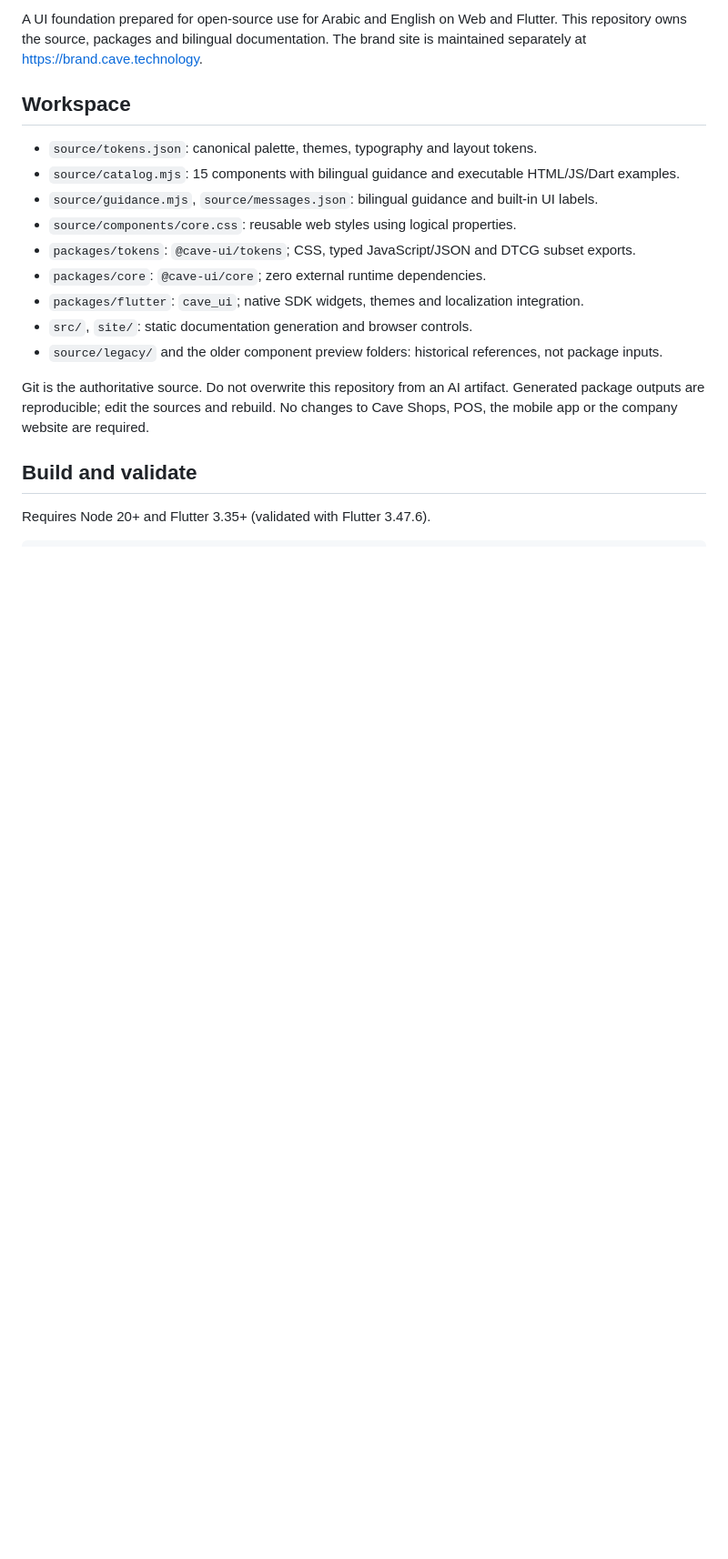
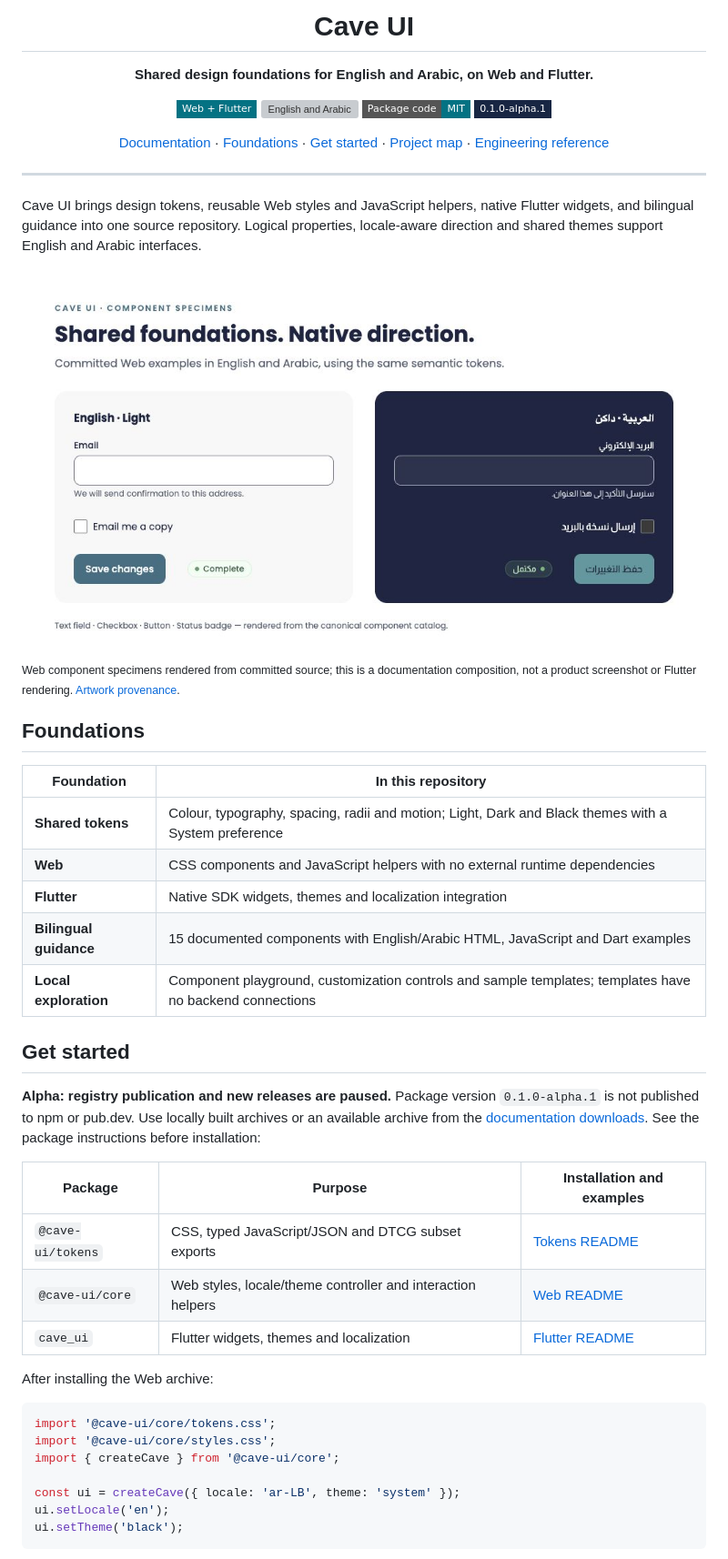
Before and after one commit to Shmaisanymostafa/Cave-Design-System, a Markdown page: README.md, the part around one of its changes. Shown at 91% size. Drawn GitHub-style; pictures changed too: docs/readme-assets/components.png (added); badges without logos; blank space fills up the shorter version; grey boxes are pictures that could not be loaded.

````diff
--- a/README.md
+++ b/README.md
@@ -2,24 +7,56 @@
 
-A UI foundation prepared for open-source use for Arabic and English on Web and Flutter. This
-repository owns the source, packages and bilingual documentation. The brand site
-is maintained separately at https://brand.cave.technology.
+<h1 align="center">Cave UI</h1>
 
-## Workspace
+<p align="center"><strong>Shared design foundations for English and Arabic, on Web and Flutter.</strong></p>
 
-- `source/tokens.json`: canonical palette, themes, typography and layout tokens.
-- `source/catalog.mjs`: 15 components with bilingual guidance and executable HTML/JS/Dart examples.
-- `source/guidance.mjs`, `source/messages.json`: bilingual guidance and built-in UI labels.
-- `source/components/core.css`: reusable web styles using logical properties.
-- `packages/tokens`: `@cave-ui/tokens`; CSS, typed JavaScript/JSON and DTCG subset exports.
-- `packages/core`: `@cave-ui/core`; zero external runtime dependencies.
-- `packages/flutter`: `cave_ui`; native SDK widgets, themes and localization integration.
-- `src/`, `site/`: static documentation generation and browser controls.
-- `source/legacy/` and the older component preview folders: historical references, not package inputs.
+<p align="center">
+  <img src="https://img.shields.io/badge/Web_%2B_Flutter-047283?style=flat-square" alt="Web and Flutter">
+  <img src="https://img.shields.io/badge/English_%2F_العربية-182643?style=flat-square" alt="English and Arabic">
+  <a href="packages/LICENSE"><img src="https://img.shields.io/badge/Package_code-MIT-047283?style=flat-square" alt="Package code licensed under MIT"></a>
+  <img src="https://img.shields.io/badge/0.1.0--alpha.1-182643?style=flat-square" alt="Alpha version 0.1.0-alpha.1">
+</p>
 
-Git is the authoritative source. Do not overwrite this repository from an AI
-artifact. Generated package outputs are reproducible; edit the sources and rebuild.
-No changes to Cave Shops, POS, the mobile app or the company website are required.
+<p align="center">
+  <a href="https://design.cave.technology">Documentation</a> · <a href="#foundations">Foundations</a> · <a href="#get-started">Get started</a> · <a href="#project-map">Project map</a> · <a href="#engineering-reference">Engineering reference</a>
+</p>
 
-## Build and validate
+---
 
-Requires Node 20+ and Flutter 3.35+ (validated with Flutter 3.47.6).
+Cave UI brings design tokens, reusable Web styles and JavaScript helpers, native Flutter widgets, and bilingual guidance into one source repository. Logical properties, locale-aware direction and shared themes support English and Arabic interfaces.
+
+<img src="docs/readme-assets/components.png" alt="Canonical Web text fields, checkboxes, buttons and status badges rendered in English Light and Arabic Dark themes" width="1000">
+
+<sub>Web component specimens rendered from committed source; this is a documentation composition, not a product screenshot or Flutter rendering. [Artwork provenance](docs/readme-assets/NOTICE.md).</sub>
+
+## Foundations
+
+| Foundation | In this repository |
+| --- | --- |
+| **Shared tokens** | Colour, typography, spacing, radii and motion; Light, Dark and Black themes with a System preference |
+| **Web** | CSS components and JavaScript helpers with no external runtime dependencies |
+| **Flutter** | Native SDK widgets, themes and localization integration |
+| **Bilingual guidance** | 15 documented components with English/Arabic HTML, JavaScript and Dart examples |
+| **Local exploration** | Component playground, customization controls and sample templates; templates have no backend connections |
+
+## Get started
+
+**Alpha: registry publication and new releases are paused.** Package version `0.1.0-alpha.1` is not published to npm or pub.dev. Use locally built archives or an available archive from the [documentation downloads](https://design.cave.technology/downloads). See the package instructions before installation:
+
+| Package | Purpose | Installation and examples |
+| --- | --- | --- |
+| `@cave-ui/tokens` | CSS, typed JavaScript/JSON and DTCG subset exports | [Tokens README](packages/tokens/README.md) |
+| `@cave-ui/core` | Web styles, locale/theme controller and interaction helpers | [Web README](packages/core/README.md) |
+| `cave_ui` | Flutter widgets, themes and localization | [Flutter README](packages/flutter/README.md) |
+
+After installing the Web archive:
+
+```js
+import '@cave-ui/core/tokens.css';
+import '@cave-ui/core/styles.css';
+import { createCave } from '@cave-ui/core';
+
+const ui = createCave({ locale: 'ar-LB', theme: 'system' });
+ui.setLocale('en');
+ui.setTheme('black');
+```
+
````
Also changed, not shown: other parts of README.md (+47 -53 lines), docs/readme-assets/NOTICE.md (added, +7 -0 lines).
